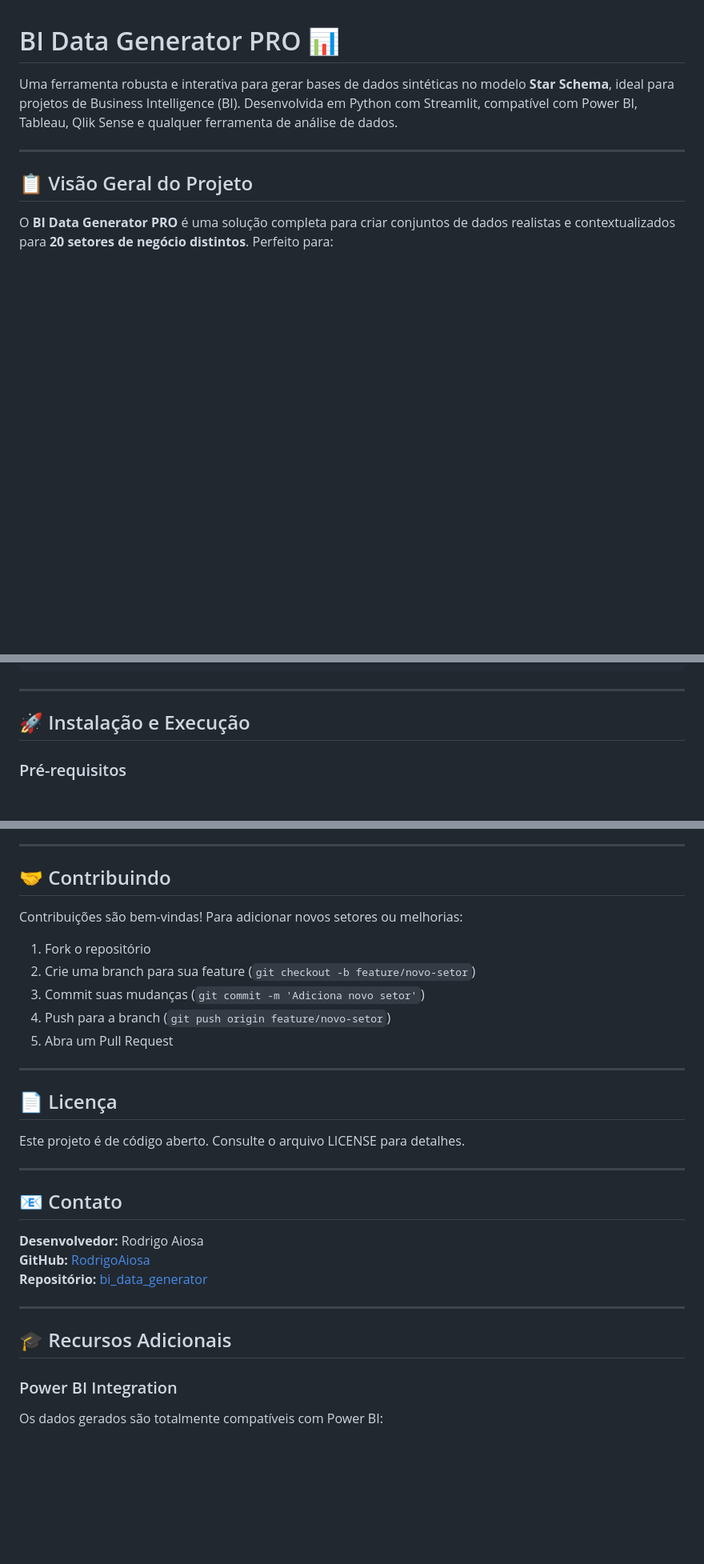
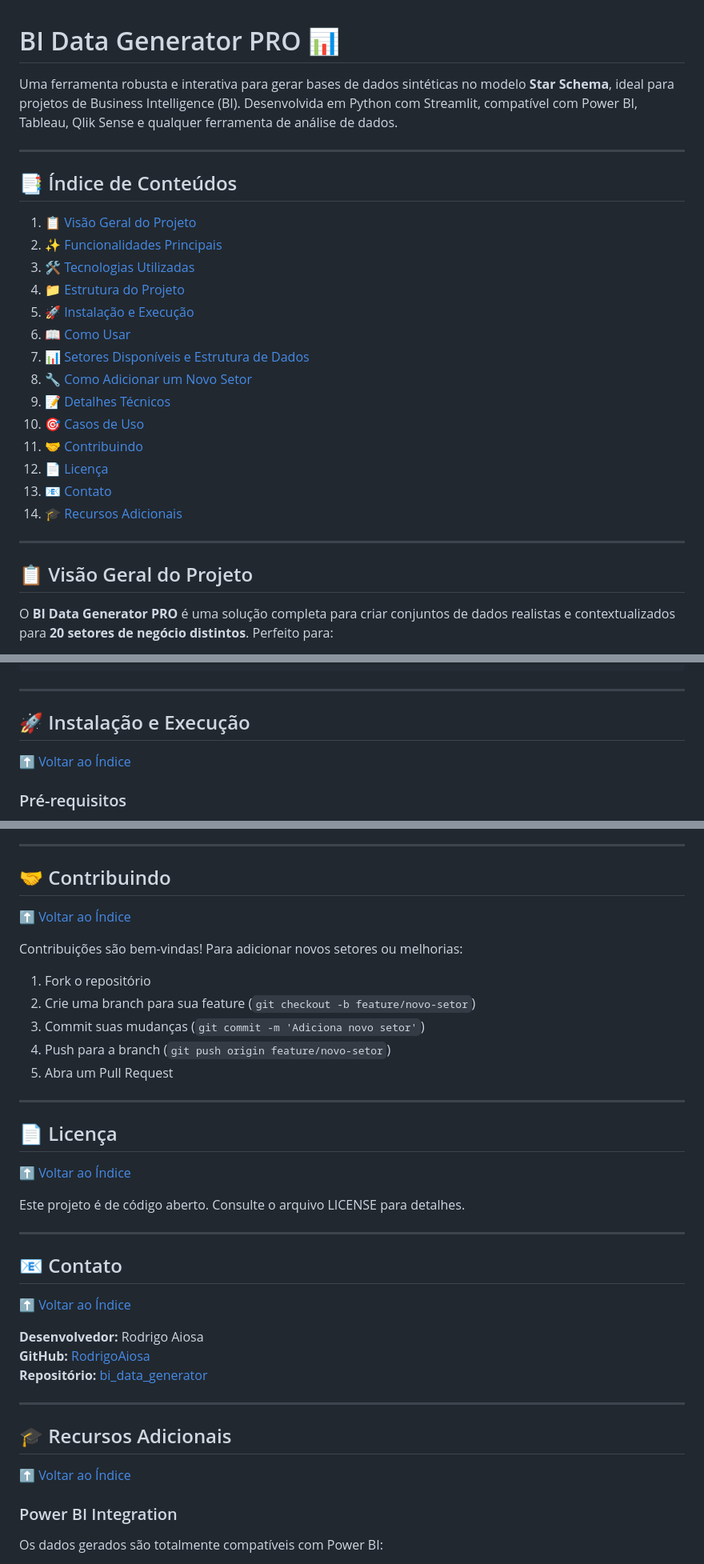
Before and after one commit to RodrigoAiosa/bi_data_generator, a Markdown page: README.md, 3 parts joined by grey strips. Shown at 80% size. Drawn GitHub-style; blank space fills up the shorter version.

```diff
--- a/README.md
+++ b/README.md
@@ -1,6 +1,25 @@
 # BI Data Generator PRO 📊
 
 Uma ferramenta robusta e interativa para gerar bases de dados sintéticas no modelo **Star Schema**, ideal para projetos de Business Intelligence (BI). Desenvolvida em Python com Streamlit, compatível com Power BI, Tableau, Qlik Sense e qualquer ferramenta de análise de dados.
+
+---
+
+## 📑 Índice de Conteúdos
+
+1. [📋 Visão Geral do Projeto](#-visão-geral-do-projeto)
+2. [✨ Funcionalidades Principais](#-funcionalidades-principais)
+3. [🛠 Tecnologias Utilizadas](#-tecnologias-utilizadas)
+4. [📁 Estrutura do Projeto](#-estrutura-do-projeto)
+5. [🚀 Instalação e Execução](#-instalação-e-execução)
+6. [📖 Como Usar](#-como-usar)
+7. [📊 Setores Disponíveis e Estrutura de Dados](#-setores-disponíveis-e-estrutura-de-dados)
+8. [🔧 Como Adicionar um Novo Setor](#-como-adicionar-um-novo-setor)
+9. [📝 Detalhes Técnicos](#-detalhes-técnicos)
+10. [🎯 Casos de Uso](#-casos-de-uso)
+11. [🤝 Contribuindo](#-contribuindo)
+12. [📄 Licença](#-licença)
+13. [📧 Contato](#-contato)
+14. [🎓 Recursos Adicionais](#-recursos-adicionais)
 
 ---
 
@@ -143,6 +164,8 @@ bi_data_generator/
 ---
 
 ## 🚀 Instalação e Execução
+
+[⬆️ Voltar ao Índice](#-índice-de-conteúdos)
 
 ### Pré-requisitos
 - Python 3.8 ou superior
@@ -391,6 +422,8 @@ Crie rapidamente MVPs de soluções de BI sem aguardar dados reais.
 
 ## 🤝 Contribuindo
 
+[⬆️ Voltar ao Índice](#-índice-de-conteúdos)
+
 Contribuições são bem-vindas! Para adicionar novos setores ou melhorias:
 
 1. Fork o repositório
@@ -403,11 +436,15 @@ Contribuições são bem-vindas! Para adicionar novos setores ou melhorias:
 
 ## 📄 Licença
 
+[⬆️ Voltar ao Índice](#-índice-de-conteúdos)
+
 Este projeto é de código aberto. Consulte o arquivo LICENSE para detalhes.
 
 ---
 
 ## 📧 Contato
+
+[⬆️ Voltar ao Índice](#-índice-de-conteúdos)
 
 **Desenvolvedor:** Rodrigo Aiosa
 **GitHub:** [RodrigoAiosa](https://github.com/RodrigoAiosa)
@@ -416,6 +453,8 @@ Este projeto é de código aberto. Consulte o arquivo LICENSE para detalhes.
 ---
 
 ## 🎓 Recursos Adicionais
+
+[⬆️ Voltar ao Índice](#-índice-de-conteúdos)
 
 ### Power BI Integration
 Os dados gerados são totalmente compatíveis com Power BI:
```
Also changed, not shown: other parts of README.md (+12 -0 lines).
